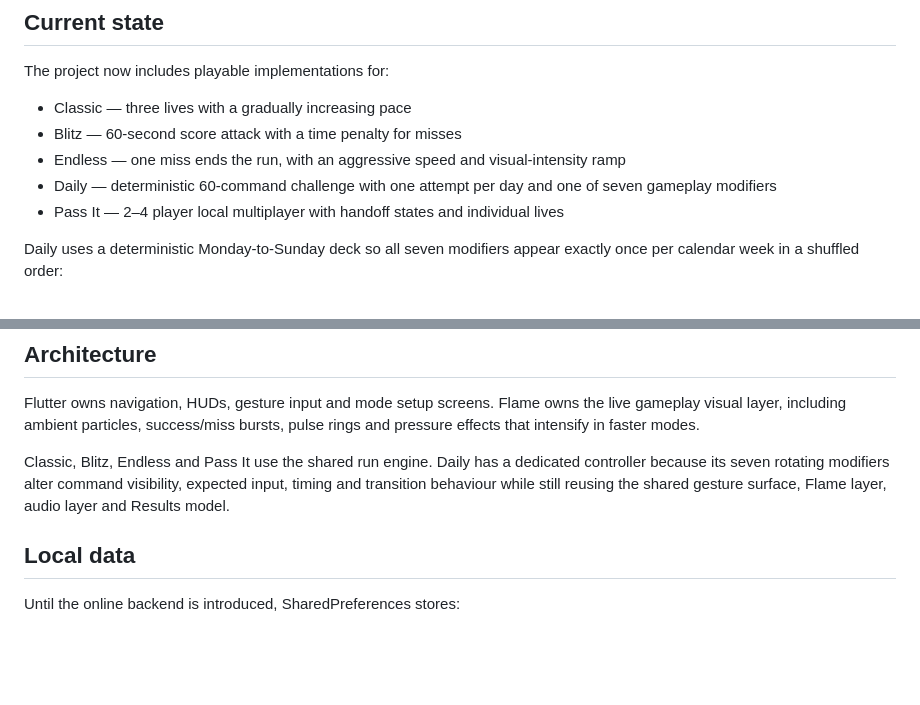
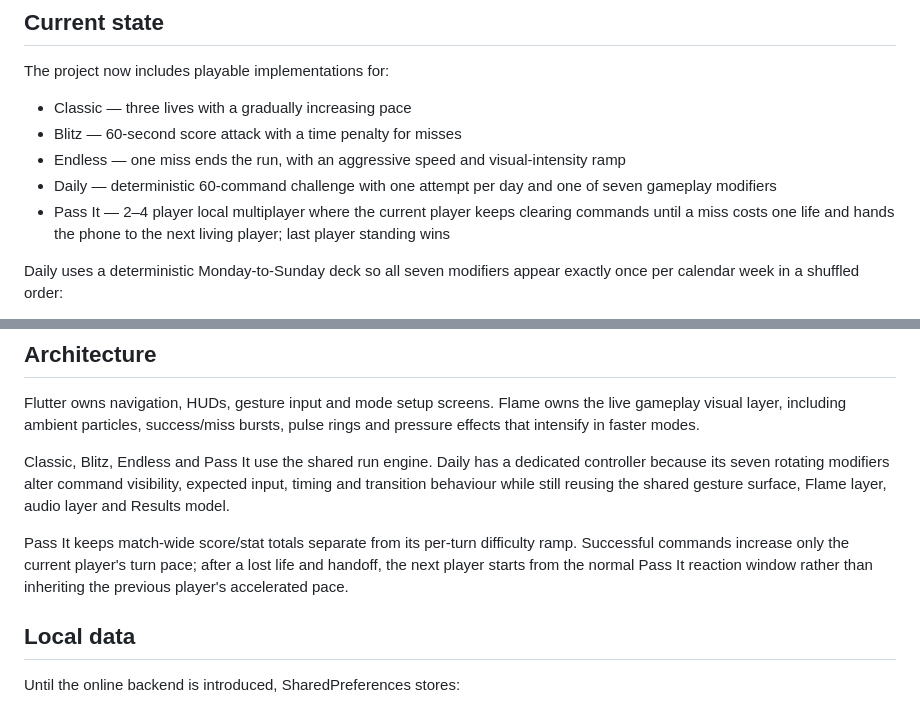
Before and after one commit to imdavidj13-droid/react, a Markdown page: README.md, 2 parts joined by grey strips. Rendered like a GitHub page; blank space fills up the shorter version.

Commit message:
Clarify audited Pass It rules

```diff
--- a/README.md
+++ b/README.md
@@ -10,7 +10,7 @@ The project now includes playable implementations for:
 - Blitz — 60-second score attack with a time penalty for misses
 - Endless — one miss ends the run, with an aggressive speed and visual-intensity ramp
 - Daily — deterministic 60-command challenge with one attempt per day and one of seven gameplay modifiers
-- Pass It — 2–4 player local multiplayer with handoff states and individual lives
+- Pass It — 2–4 player local multiplayer where the current player keeps clearing commands until a miss costs one life and hands the phone to the next living player; last player standing wins
 
 Daily uses a deterministic Monday-to-Sunday deck so all seven modifiers appear exactly once per calendar week in a shuffled order:
 
@@ -43,6 +43,8 @@ Freeze, tilt, rotate and accelerometer-driven commands are not part of the activ
 Flutter owns navigation, HUDs, gesture input and mode setup screens. Flame owns the live gameplay visual layer, including ambient particles, success/miss bursts, pulse rings and pressure effects that intensify in faster modes.
 
 Classic, Blitz, Endless and Pass It use the shared run engine. Daily has a dedicated controller because its seven rotating modifiers alter command visibility, expected input, timing and transition behaviour while still reusing the shared gesture surface, Flame layer, audio layer and Results model.
+
+Pass It keeps match-wide score/stat totals separate from its per-turn difficulty ramp. Successful commands increase only the current player's turn pace; after a lost life and handoff, the next player starts from the normal Pass It reaction window rather than inheriting the previous player's accelerated pace.
 
 ## Local data
 
```
